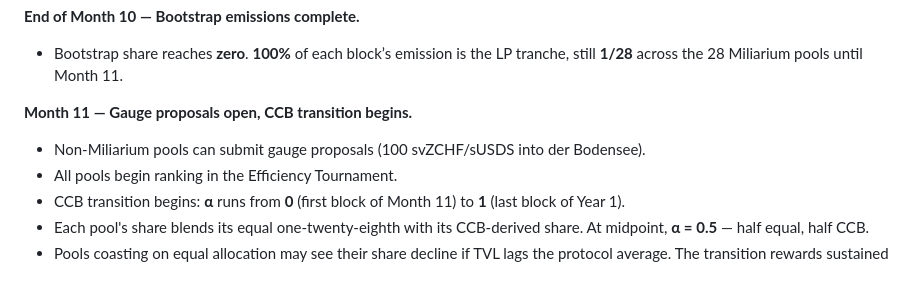
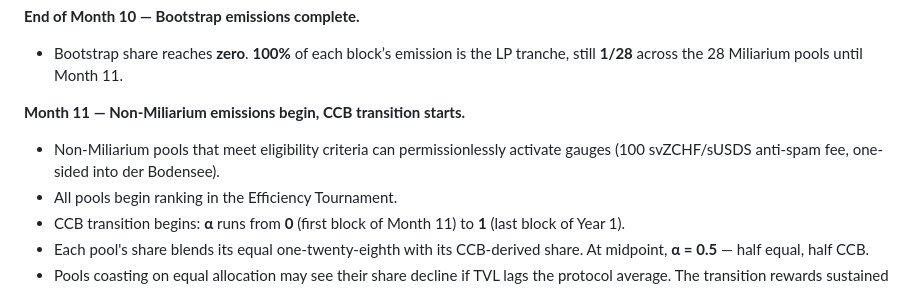
Before and after one commit to aummfi-bit/aumm-site, a Markdown page: 09_transitions.md, the part around the change. Drawn GitHub-style.

Commit message:
SG.C2: 09_transitions.md — Month 11 heading + L33 reword (gauge proposals → permissionless activation + anti-spam fee)

```diff
--- a/09_transitions.md
+++ b/09_transitions.md
@@ -29,8 +29,8 @@ Protocol **months** (Month 1 … Month 12) are fixed on-chain block ranges of `B
 **End of Month 10 — Bootstrap emissions complete.**
 - Bootstrap share reaches **zero**. **100%** of each block’s emission is the LP tranche, still **1/28** across the 28 Miliarium pools until Month 11.
 
-**Month 11 — Gauge proposals open, CCB transition begins.**
-- Non-Miliarium pools can submit gauge proposals (100 svZCHF/sUSDS into der Bodensee).
+**Month 11 — Non-Miliarium emissions begin, CCB transition starts.**
+- Non-Miliarium pools that meet eligibility criteria can permissionlessly activate gauges (100 svZCHF/sUSDS anti-spam fee, one-sided into der Bodensee).
 - All pools begin ranking in the Efficiency Tournament.
 - CCB transition begins: **α** runs from **0** (first block of Month 11) to **1** (last block of Year 1).
 - Each pool's share blends its equal one-twenty-eighth with its CCB-derived share. At midpoint, **α = 0.5** — half equal, half CCB.
```
